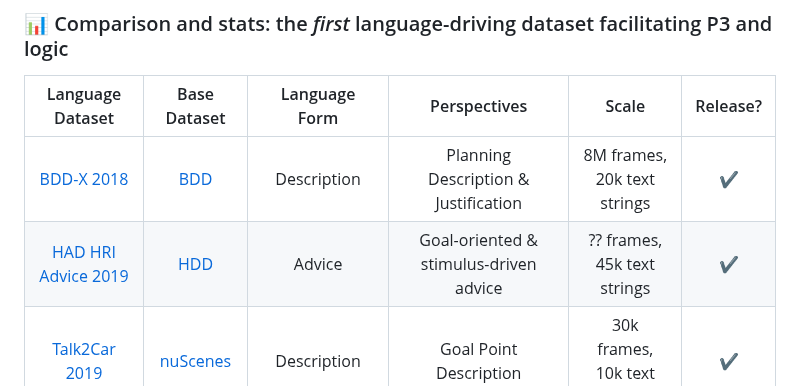
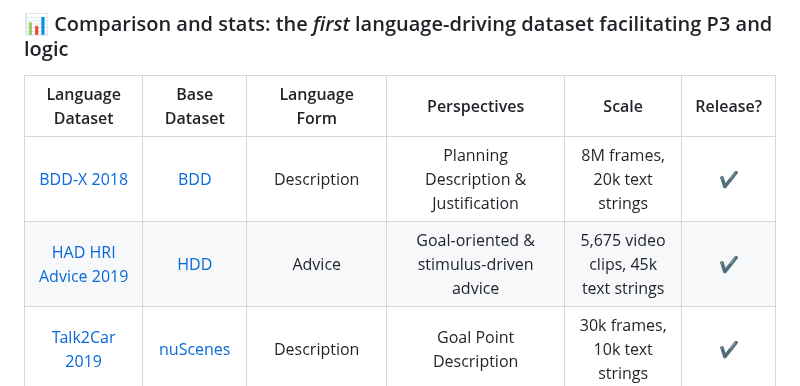
Before and after one commit to QIU023/DriveLM_VLM_Project, a Markdown page: README.md, the part around the change. GitHub-like rendering.

```diff
--- a/README.md
+++ b/README.md
@@ -111,7 +111,7 @@ The most exciting aspect of the dataset is that the questions and answers (`QA`)
 | Language Dataset  | Base Dataset |      Language Form    |   Perspectives | Scale      |  Release?|
 |:---------:|:-------------:|:-------------:|:------:|:--------------------------------------------:|:----------:|
 | [BDD-X 2018](https://github.com/JinkyuKimUCB/explainable-deep-driving)  |  [BDD](https://bdd-data.berkeley.edu/)  | Description | Planning Description & Justification    | 8M frames, 20k text strings   |**:heavy_check_mark:**|
-| [HAD HRI Advice 2019](https://usa.honda-ri.com/had)  |  [HDD](https://usa.honda-ri.com/hdd)  | Advice | Goal-oriented & stimulus-driven advice | ?? frames, 45k text strings   |**:heavy_check_mark:**|
+| [HAD HRI Advice 2019](https://usa.honda-ri.com/had)  |  [HDD](https://usa.honda-ri.com/hdd)  | Advice | Goal-oriented & stimulus-driven advice | 5,675 video clips, 45k text strings   |**:heavy_check_mark:**|
 | [Talk2Car 2019](https://github.com/talk2car/Talk2Car)   |      [nuScenes](https://www.nuscenes.org/)    | Description |  Goal Point Description | 30k frames, 10k text strings | **:heavy_check_mark:**|
 | [DRAMA 2022](https://usa.honda-ri.com/drama)   |    - | Description |  QA + Captions | 18k frames, 100k text strings | **:heavy_check_mark:**|
 | [nuScenes-QA 2023](https://arxiv.org/abs/2305.14836)   |   [nuScenes](https://www.nuscenes.org/)  | QA |  Perception Result     | 30k frames, 460k QA pairs| :x:|
```
